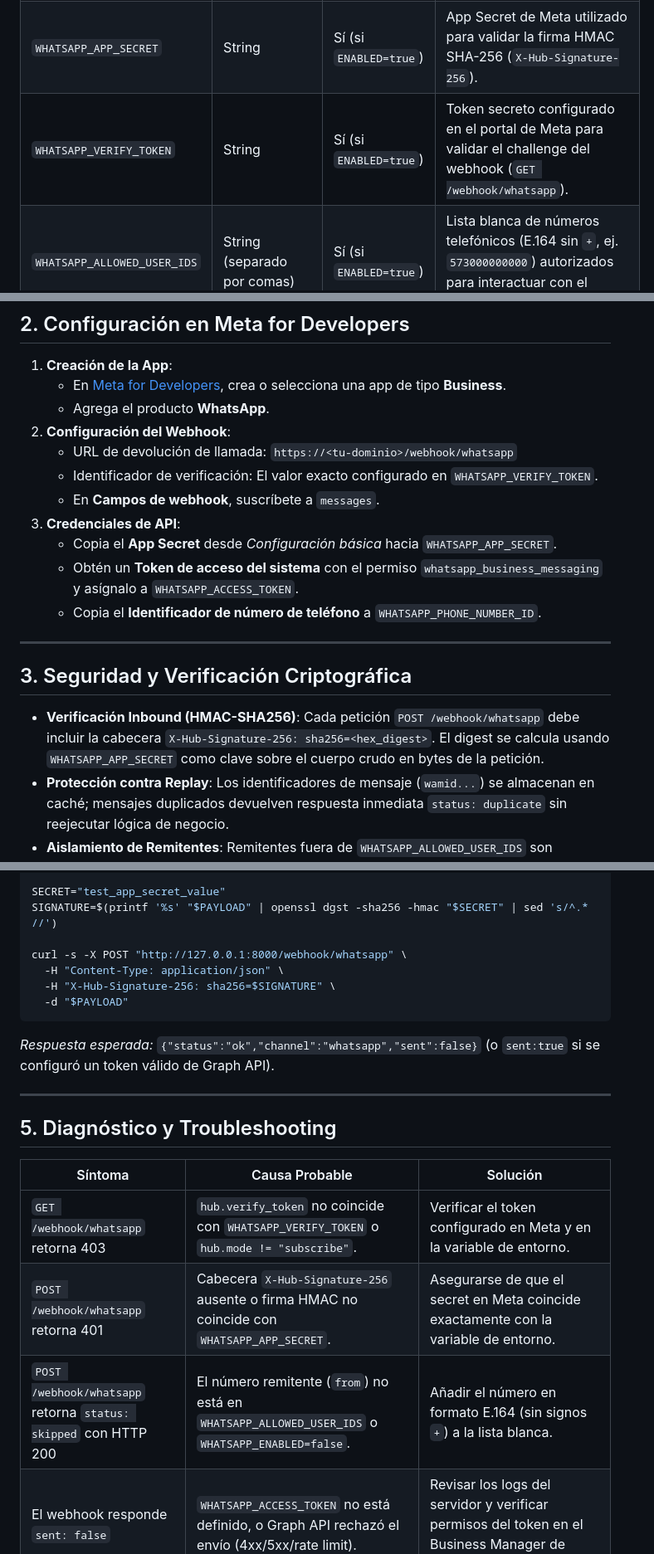
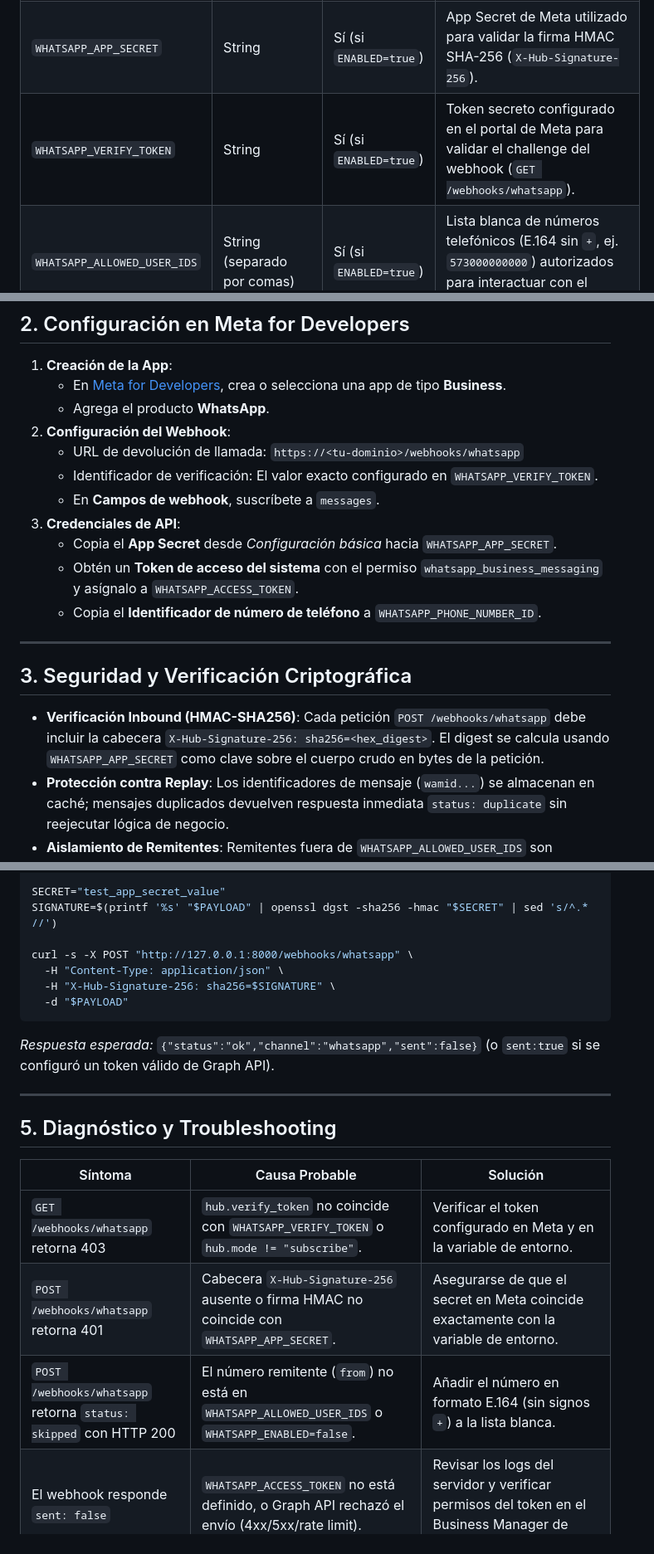
Before and after one commit to Yosoyepa/personalAssistant, a Markdown page: docs/runbook/whatsapp.md, 3 parts joined by grey strips. Shown at 83% size. GitHub-like rendering.

Commit message:
docs(phase-18): fix webhook path to /webhooks/whatsapp in release notes and runbook
By verifier.

```diff
--- a/docs/runbook/whatsapp.md
+++ b/docs/runbook/whatsapp.md
@@ -12,7 +12,7 @@ El canal de WhatsApp se configura a través de las siguientes variables de entor
 |---|---|---|---|
 | `WHATSAPP_ENABLED` | Booleano (`true`/`false`) | No (default: `false`) | Habilita el procesamiento de webhooks y envíos de WhatsApp. |
 | `WHATSAPP_APP_SECRET` | String | Sí (si `ENABLED=true`) | App Secret de Meta utilizado para validar la firma HMAC SHA-256 (`X-Hub-Signature-256`). |
-| `WHATSAPP_VERIFY_TOKEN` | String | Sí (si `ENABLED=true`) | Token secreto configurado en el portal de Meta para validar el challenge del webhook (`GET /webhook/whatsapp`). |
+| `WHATSAPP_VERIFY_TOKEN` | String | Sí (si `ENABLED=true`) | Token secreto configurado en el portal de Meta para validar el challenge del webhook (`GET /webhooks/whatsapp`). |
 | `WHATSAPP_ALLOWED_USER_IDS` | String (separado por comas) | Sí (si `ENABLED=true`) | Lista blanca de números telefónicos (E.164 sin `+`, ej. `573000000000`) autorizados para interactuar con el asistente. |
 | `WHATSAPP_ACCESS_TOKEN` | String | No (opcional) | Access Token de Meta Graph API con permisos `whatsapp_business_messaging` para enviar replies y recordatorios. |
 | `WHATSAPP_PHONE_NUMBER_ID` | String | Sí (si `ACCESS_TOKEN` configurado) | Identificador del número de teléfono en WhatsApp Business Cloud API. |
@@ -36,7 +36,7 @@ WHATSAPP_PHONE_NUMBER_ID=100000000000001
    - En [Meta for Developers](https://developers.facebook.com/), crea o selecciona una app de tipo **Business**.
    - Agrega el producto **WhatsApp**.
 2. **Configuración del Webhook**:
-   - URL de devolución de llamada: `https://<tu-dominio>/webhook/whatsapp`
+   - URL de devolución de llamada: `https://<tu-dominio>/webhooks/whatsapp`
    - Identificador de verificación: El valor exacto configurado en `WHATSAPP_VERIFY_TOKEN`.
    - En **Campos de webhook**, suscríbete a `messages`.
 3. **Credenciales de API**:
@@ -48,7 +48,7 @@ WHATSAPP_PHONE_NUMBER_ID=100000000000001
 
 ## 3. Seguridad y Verificación Criptográfica
 
-- **Verificación Inbound (HMAC-SHA256)**: Cada petición `POST /webhook/whatsapp` debe incluir la cabecera `X-Hub-Signature-256: sha256=<hex_digest>`. El digest se calcula usando `WHATSAPP_APP_SECRET` como clave sobre el cuerpo crudo en bytes de la petición.
+- **Verificación Inbound (HMAC-SHA256)**: Cada petición `POST /webhooks/whatsapp` debe incluir la cabecera `X-Hub-Signature-256: sha256=<hex_digest>`. El digest se calcula usando `WHATSAPP_APP_SECRET` como clave sobre el cuerpo crudo en bytes de la petición.
 - **Protección contra Replay**: Los identificadores de mensaje (`wamid...`) se almacenan en caché; mensajes duplicados devuelven respuesta inmediata `status: duplicate` sin reejecutar lógica de negocio.
 - **Aislamiento de Remitentes**: Remitentes fuera de `WHATSAPP_ALLOWED_USER_IDS` son rechazados silenciosamente (`status: skipped`, HTTP 200) para no filtrar metadatos ni permitir ataques de amplificación.
 - **Egress Allowlist**: Si `WHATSAPP_ACCESS_TOKEN` está presente, el servidor valida que el host `graph.facebook.com` esté autorizado en el allowlist de salida antes de iniciar conexiones de red.
@@ -109,7 +109,7 @@ PAYLOAD='{
 SECRET="test_app_secret_value"
 SIGNATURE=$(printf '%s' "$PAYLOAD" | openssl dgst -sha256 -hmac "$SECRET" | sed 's/^.* //')
 
-curl -s -X POST "http://127.0.0.1:8000/webhook/whatsapp" \
+curl -s -X POST "http://127.0.0.1:8000/webhooks/whatsapp" \
   -H "Content-Type: application/json" \
   -H "X-Hub-Signature-256: sha256=$SIGNATURE" \
   -d "$PAYLOAD"
@@ -123,8 +123,8 @@ curl -s -X POST "http://127.0.0.1:8000/webhook/whatsapp" \
 
 | Síntoma | Causa Probable | Solución |
 |---|---|---|
-| `GET /webhook/whatsapp` retorna 403 | `hub.verify_token` no coincide con `WHATSAPP_VERIFY_TOKEN` o `hub.mode != "subscribe"`. | Verificar el token configurado en Meta y en la variable de entorno. |
-| `POST /webhook/whatsapp` retorna 401 | Cabecera `X-Hub-Signature-256` ausente o firma HMAC no coincide con `WHATSAPP_APP_SECRET`. | Asegurarse de que el secret en Meta coincide exactamente con la variable de entorno. |
-| `POST /webhook/whatsapp` retorna `status: skipped` con HTTP 200 | El número remitente (`from`) no está en `WHATSAPP_ALLOWED_USER_IDS` o `WHATSAPP_ENABLED=false`. | Añadir el número en formato E.164 (sin signos `+`) a la lista blanca. |
+| `GET /webhooks/whatsapp` retorna 403 | `hub.verify_token` no coincide con `WHATSAPP_VERIFY_TOKEN` o `hub.mode != "subscribe"`. | Verificar el token configurado en Meta y en la variable de entorno. |
+| `POST /webhooks/whatsapp` retorna 401 | Cabecera `X-Hub-Signature-256` ausente o firma HMAC no coincide con `WHATSAPP_APP_SECRET`. | Asegurarse de que el secret en Meta coincide exactamente con la variable de entorno. |
+| `POST /webhooks/whatsapp` retorna `status: skipped` con HTTP 200 | El número remitente (`from`) no está en `WHATSAPP_ALLOWED_USER_IDS` o `WHATSAPP_ENABLED=false`. | Añadir el número en formato E.164 (sin signos `+`) a la lista blanca. |
 | El webhook responde `sent: false` | `WHATSAPP_ACCESS_TOKEN` no está definido, o Graph API rechazó el envío (4xx/5xx/rate limit). | Revisar los logs del servidor y verificar permisos del token en el Business Manager de Meta. |
 | Recordatorios quedan en estado `uncertain` en Outbox | Caída de conexión o respuesta ambigua de Graph API durante el envío en el worker. | Reconciliar la entrega desde el panel `/admin/dashboard` o mediante `personal-assistant-worker --resolve <id>`. |
```
Also changed, not shown: other parts of docs/runbook/whatsapp.md (+1 -1 lines), docs/releases/v0.2.0-alpha.2.md (+1 -1 lines).
